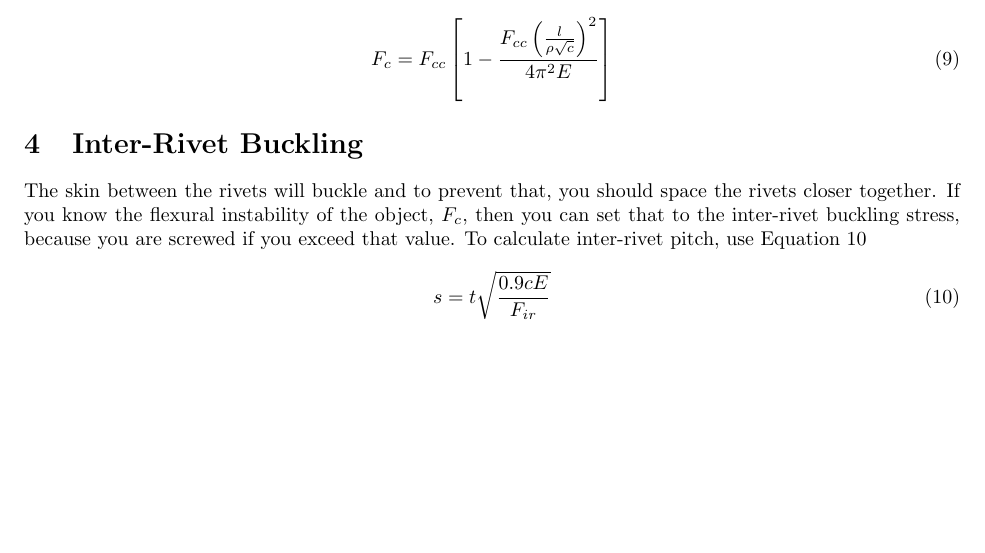
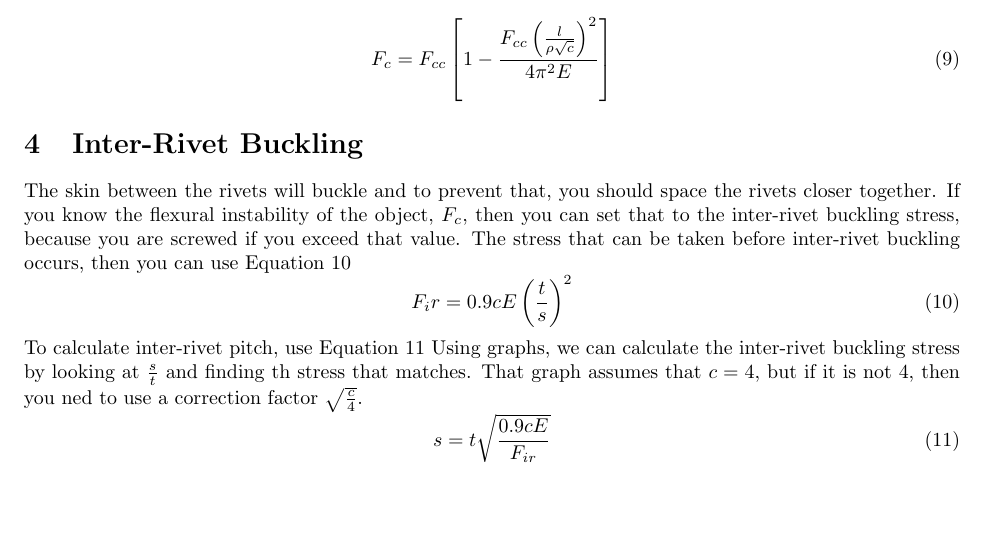
Before and after one commit to Homaxarme/aerostructures-midterm-2-formula-sheet, a LaTeX document (main.tex): part of page 2 of 2, cut so that both start at the same text. Compiled offline with pdfLaTeX.

Commit message:
Added INter-Rivet Stress Formula

```diff
--- a/main.tex
+++ b/main.tex
@@ -72,7 +72,13 @@ The c value depends on the type of rivets that are being used; default to 1.
 \section{Inter-Rivet Buckling}
 The skin between the rivets will buckle and to prevent that, you should space the rivets closer together.
 If you know the flexural instability of the object, $F_c$, then you can set that to the inter-rivet buckling stress, because you are screwed if you exceed that value.
+The stress that can be taken before inter-rivet buckling occurs, then you can use Equation~\ref{eqn:inter-rivet-stress}
+\begin{equation}\label{eqn:inter-rivet-stress}
+    F_ir = 0.9cE\left(\frac{t}{s}\right) ^ 2
+\end{equation}
 To calculate inter-rivet pitch, use Equation~\ref{eqn:inter-rivet-pitch}
+Using graphs, we can calculate the inter-rivet buckling stress by looking at $\frac{s}{t}$ and finding th stress that matches.
+That graph assumes that $c=4$, but if it is not 4, then you ned to use a correction factor $\sqrt{\frac{c}{4}}$.
 \begin{equation}\label{eqn:inter-rivet-pitch}
    s = t\sqrt{\frac{0.9cE}{F_{ir}}}
 \end{equation}
```
Also changed, not shown: main.pdf.
